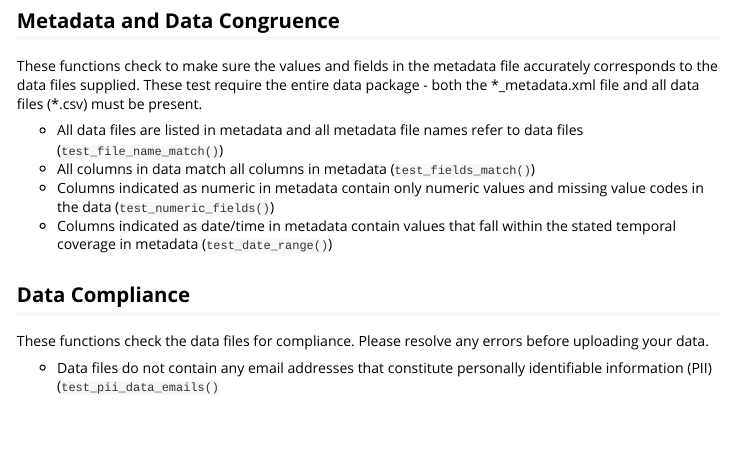
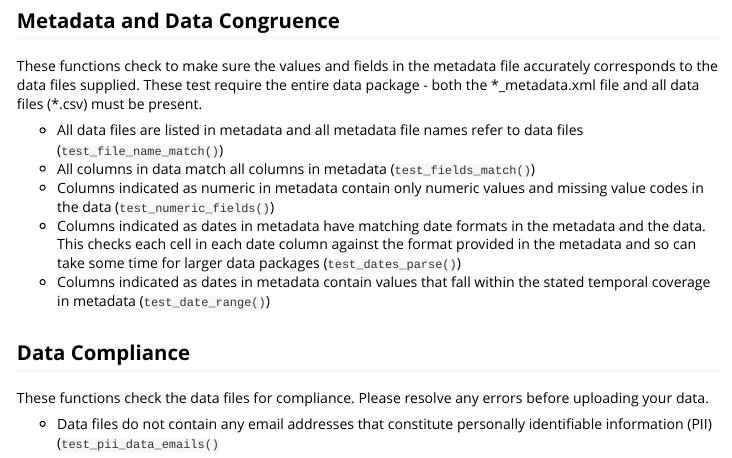
Before and after one commit to nationalparkservice/DPchecker, an R Markdown document (vignettes/DPchecker.Rmd): the page in a window 1100 px wide, from 3050 px down. Rendered offline with R 4.5, knitr and Pandoc, with nearby package versions; long lines of code are wrapped.

Commit message:
add test_dates_parse to list of tests conducted

```diff
--- a/vignettes/DPchecker.Rmd
+++ b/vignettes/DPchecker.Rmd
@@ -130,7 +130,8 @@ These functions check to make sure the values and fields in the metadata file ac
 * All data files are listed in metadata and all metadata file names refer to data files ([`test_file_name_match()`](../reference/test_file_name_match.html))
 * All columns in data match all columns in metadata ([`test_fields_match()`](../reference/test_fields_match.html))
 * Columns indicated as numeric in metadata contain only numeric values and missing value codes in the data ([`test_numeric_fields()`](../reference/test_numeric_fields.html))
-* Columns indicated as date/time in metadata contain values that fall within the stated temporal coverage in metadata ([`test_date_range()`](../reference/test_date_range.html))
+* Columns indicated as dates in metadata have matching date formats in the metadata and the data. This checks each cell in each date column against the format provided in the metadata and so can take some time for larger data packages ([`test_dates_parse()`](../reference/test_dates_parse.html))
+* Columns indicated as dates in metadata contain values that fall within the stated temporal coverage in metadata ([`test_date_range()`](../reference/test_date_range.html))
 
 ## Data Compliance
 These functions check the data files for compliance. Please resolve any errors before uploading your data.
```
